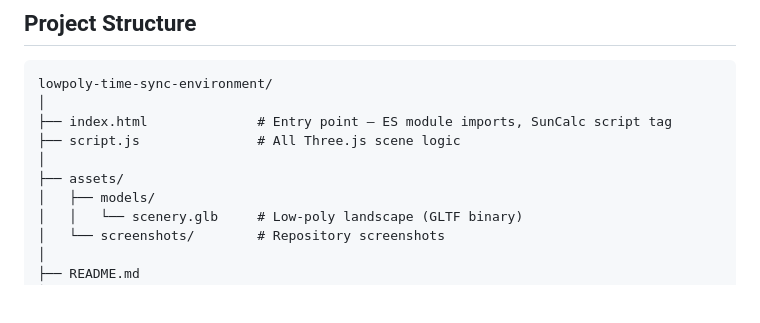
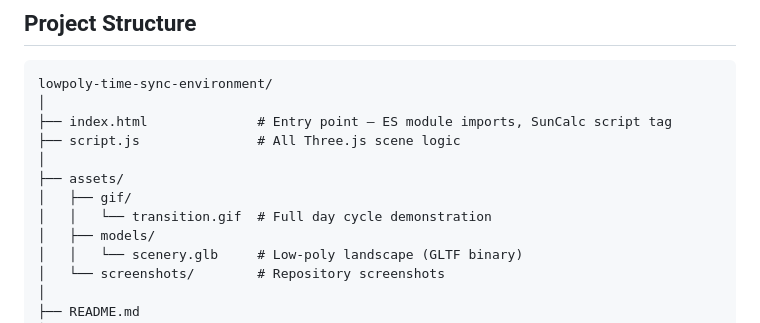
Before and after one commit to pun1th01/lowpoly-time-sync-environment, a Markdown page: README.md, the part around one of its changes. Rendered like a GitHub page; blank space fills up the shorter version.

Commit message:
Update README GIF reference and project structure

```diff
--- a/README.md
+++ b/README.md
@@ -260,6 +260,8 @@ lowpoly-time-sync-environment/
 ├── script.js               # All Three.js scene logic
 │
 ├── assets/
+│   ├── gif/
+│   │   └── transition.gif  # Full day cycle demonstration
 │   ├── models/
 │   │   └── scenery.glb     # Low-poly landscape (GLTF binary)
 │   └── screenshots/        # Repository screenshots
```
Also changed, not shown: other parts of README.md (+1 -1 lines).
